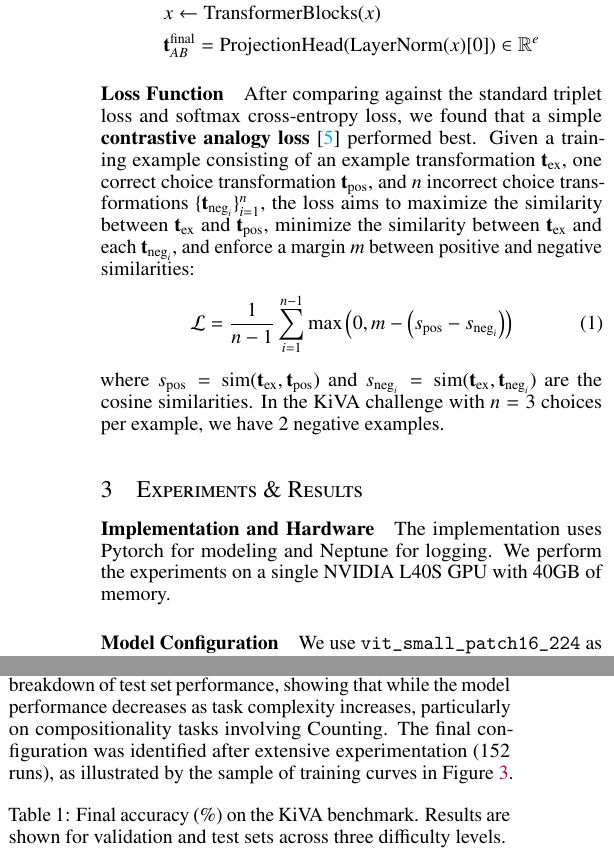
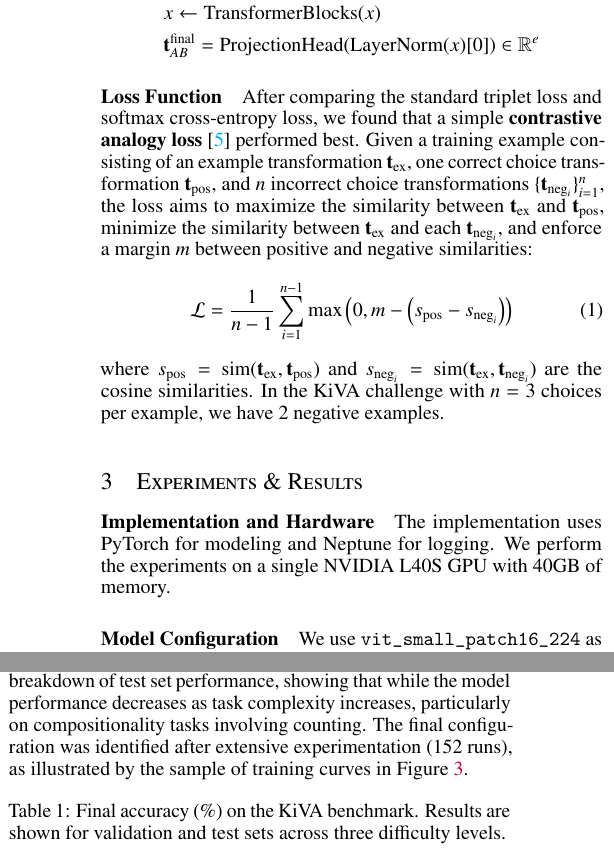
Before and after one commit to jsalvasoler/kiva-iccv, a LaTeX paper (report/report.tex): two parts of the columns of page 2 of 3, joined at a grey line, cut so that both start at the same text. Compiled offline with pdfLaTeX.

Commit message:
fix: wording and typos

```diff
--- a/report/report.tex
+++ b/report/report.tex
@@ -157,7 +157,7 @@ The complete forward pass can be summarized as:
 \end{align*}
 
 \paragraph{Loss Function}
-After comparing against the standard triplet loss and softmax cross-entropy loss, we found that a simple \textbf{contrastive analogy loss} \cite{chopra2005learning} performed best. Given a training example consisting of an example transformation $\mathbf{t}_{\text{ex}}$, one correct choice transformation $\mathbf{t}_{\text{pos}}$, and $n$ incorrect choice transformations $\{\mathbf{t}_{\text{neg}_i}\}_{i=1}^{n}$, the loss aims to maximize the similarity between $\mathbf{t}_{\text{ex}}$ and $\mathbf{t}_{\text{pos}}$, minimize the similarity between $\mathbf{t}_{\text{ex}}$ and each $\mathbf{t}_{\text{neg}_i}$, and enforce a margin $m$ between positive and negative similarities:
+After comparing the standard triplet loss and softmax cross-entropy loss, we found that a simple \textbf{contrastive analogy loss} \cite{chopra2005learning} performed best. Given a training example consisting of an example transformation $\mathbf{t}_{\text{ex}}$, one correct choice transformation $\mathbf{t}_{\text{pos}}$, and $n$ incorrect choice transformations $\{\mathbf{t}_{\text{neg}_i}\}_{i=1}^{n}$, the loss aims to maximize the similarity between $\mathbf{t}_{\text{ex}}$ and $\mathbf{t}_{\text{pos}}$, minimize the similarity between $\mathbf{t}_{\text{ex}}$ and each $\mathbf{t}_{\text{neg}_i}$, and enforce a margin $m$ between positive and negative similarities:
 \begin{equation}
 \mathcal{L} = \frac{1}{n-1}\sum_{i=1}^{n-1} \max\left(0, m - \left(s_{\text{pos}} - s_{\text{neg}_i}\right)\right)
 \end{equation}
@@ -166,7 +166,7 @@ where $s_{\text{pos}} = \text{sim}(\mathbf{t}_{\text{ex}}, \mathbf{t}_{\text{pos
 
 \section{Experiments \& Results}
 
-\paragraph{Implementation and Hardware} The implementation uses Pytorch for modeling and Neptune for logging. We perform the experiments on a single NVIDIA L40S GPU with $40$GB of memory.
+\paragraph{Implementation and Hardware} The implementation uses PyTorch for modeling and Neptune for logging. We perform the experiments on a single NVIDIA L40S GPU with $40$GB of memory.
 
 \paragraph{Model Configuration}
 We use \texttt{vit\_small\_patch16\_224} as our encoder backbone, initializing its weights with pretrained checkpoints from \texttt{timm}. This sets a resolution of $224 \times 224$ pixels. We set the embedding dimension to $e=512$, and the projection head consists of two linear layers with a ReLU activation, dropout, and layer normalization, mapping the ViT output to the final embedding space. This gives the model a total of $22.7$M learnable parameters.
@@ -180,7 +180,7 @@ We use mixed precision training to speed up the training process.
 We use the code from the official KiVA dataset \cite{yee2025kiva} to augment the provided training data. Our pipeline generated random training samples on-the-fly that follow a similar distribution as the official training set. We included transformations with parameter combinations not present in the original training set to improve model generalization. We set the epoch length to $65536$ examples, $2752$ of which come from the official training set, and the rest are generated on-the-fly.
 
 \paragraph{Results}
-Table~\ref{tab:kiva_results} presents our model's Top-1 accuracy on both validation and test sets, broken down by difficulty level. The results demonstrate the effectiveness of our approach, and the model's generalization is excellent, as the gap between validation and test accuracy is minimal. Figure~\ref{fig:radar_plot} provides a granular breakdown of test set performance, showing that while the model performance decreases as task complexity increases, particularly on compositionality tasks involving Counting. The final configuration was identified after extensive experimentation (152 runs), as illustrated by the sample of training curves in Figure~\ref{fig:train_runs}.
+Table~\ref{tab:kiva_results} presents our model's Top-1 accuracy on both validation and test sets, broken down by difficulty level. The results demonstrate the effectiveness of our approach, and the model's generalization is excellent, as the gap between validation and test accuracy is minimal. Figure~\ref{fig:radar_plot} provides a granular breakdown of test set performance, showing that while the model performance decreases as task complexity increases, particularly on compositionality tasks involving counting. The final configuration was identified after extensive experimentation (152 runs), as illustrated by the sample of training curves in Figure~\ref{fig:train_runs}.
 
 \begin{table}[!htb]
     \caption{Final accuracy (\%) on the KiVA benchmark. Results are shown for validation and test sets across three difficulty levels.}
```
